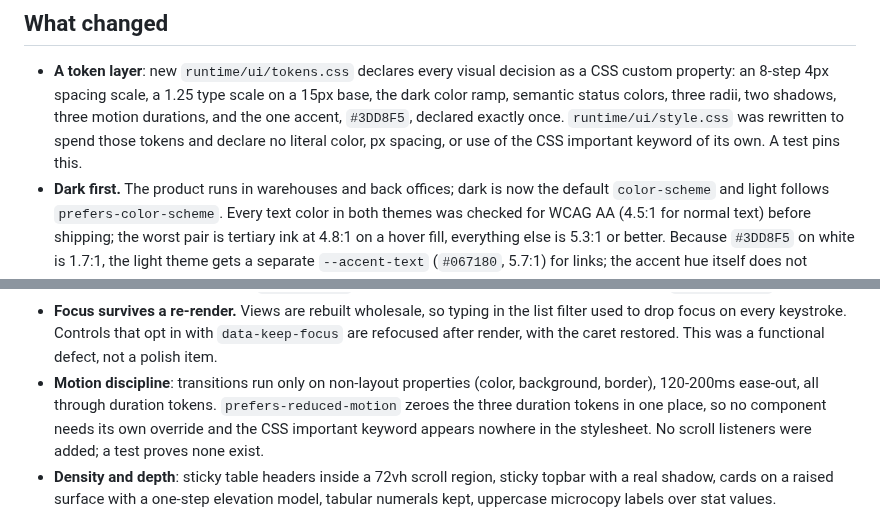
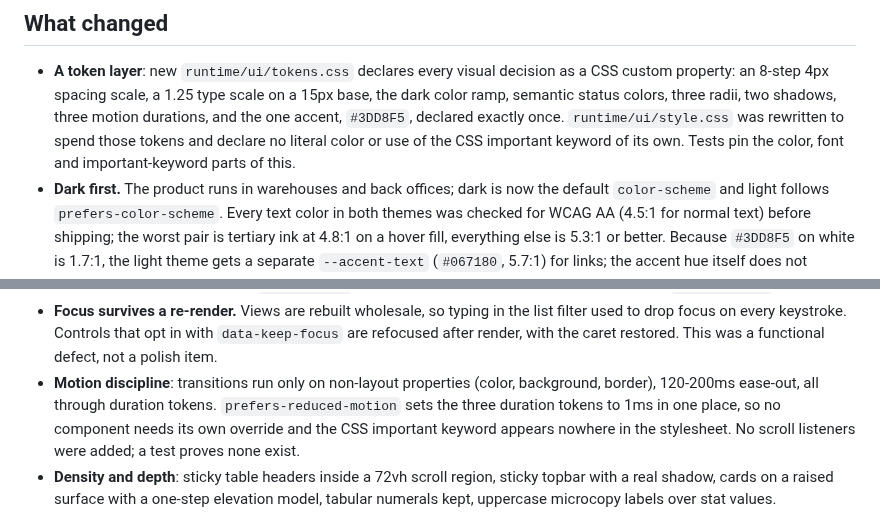
Before and after one commit to NeoDonkey/NeoDonkey-ERP, a Markdown page: docs/journal/2026-08-21-ui-elevation.md, 2 parts joined by grey strips. Rendered like a GitHub page.

Commit message:
docs: review nits - say 1ms, not zeroed; scope the pinned invariants precisely

```diff
--- a/docs/journal/2026-08-21-ui-elevation.md
+++ b/docs/journal/2026-08-21-ui-elevation.md
@@ -9,7 +9,8 @@ the architecture, the public API of the view-model layer, or any house rule.
   property: an 8-step 4px spacing scale, a 1.25 type scale on a 15px base, the dark color ramp,
   semantic status colors, three radii, two shadows, three motion durations, and the one accent,
   `#3DD8F5`, declared exactly once. `runtime/ui/style.css` was rewritten to spend those tokens and
-  declare no literal color, px spacing, or use of the CSS important keyword of its own. A test pins this.
+  declare no literal color or use of the CSS important keyword of its own. Tests pin the color,
+  font and important-keyword parts of this.
 - **Dark first.** The product runs in warehouses and back offices; dark is now the default
   `color-scheme` and light follows `prefers-color-scheme`. Every text color in both themes was
   checked for WCAG AA (4.5:1 for normal text) before shipping; the worst pair is tertiary ink at
@@ -30,8 +31,8 @@ the architecture, the public API of the view-model layer, or any house rule.
   to drop focus on every keystroke. Controls that opt in with `data-keep-focus` are refocused
   after render, with the caret restored. This was a functional defect, not a polish item.
 - **Motion discipline**: transitions run only on non-layout properties (color, background,
-  border), 120-200ms ease-out, all through duration tokens. `prefers-reduced-motion` zeroes the
-  three duration tokens in one place, so no component needs its own override and the CSS important keyword
+  border), 120-200ms ease-out, all through duration tokens. `prefers-reduced-motion` sets the
+  three duration tokens to 1ms in one place, so no component needs its own override and the CSS important keyword
   appears nowhere in the stylesheet. No scroll listeners were added; a test proves none exist.
 - **Density and depth**: sticky table headers inside a 72vh scroll region, sticky topbar with a
   real shadow, cards on a raised surface with a one-step elevation model, tabular numerals kept,
```
